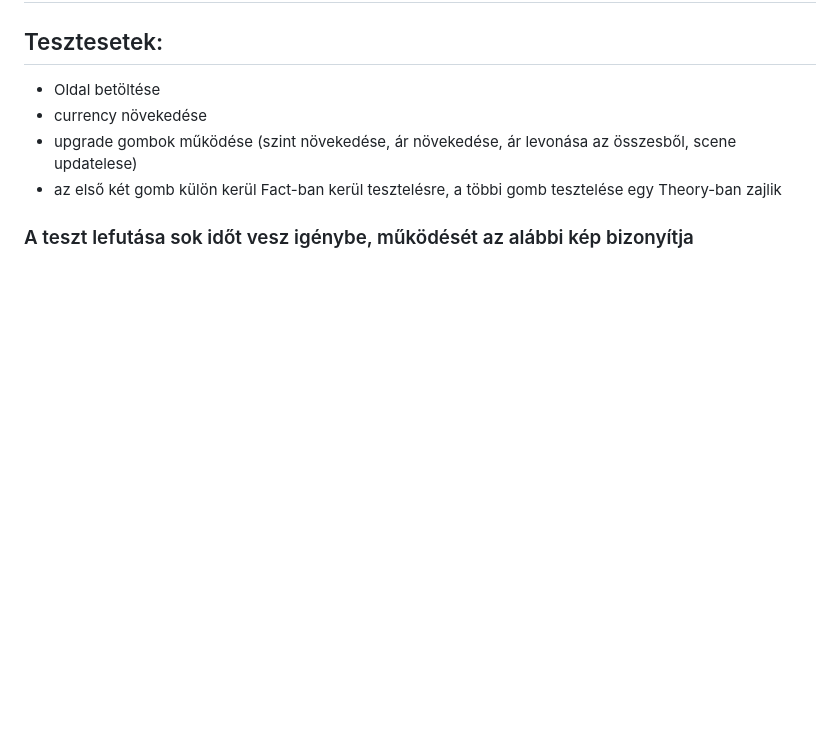
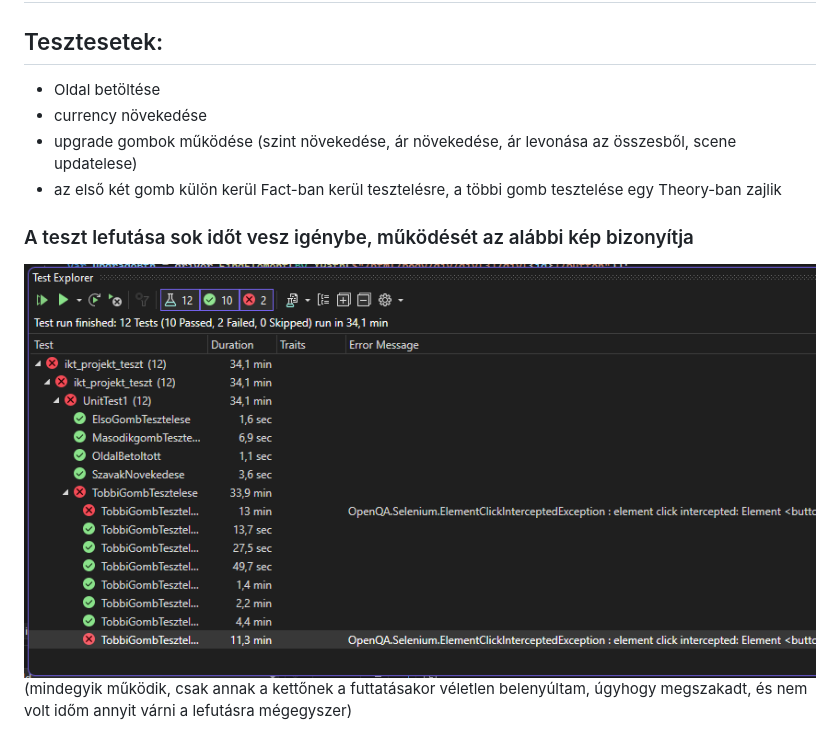
Before and after one commit to borsodi-koppany/WEB_tesztelos_projekt, a Markdown page: README.md, the part around the change. Rendered like a GitHub page; pictures changed too: Képernyőkép 2024-06-02 213351.png (added); blank space fills up the shorter version.

Commit message:
kesz

```diff
--- a/README.md
+++ b/README.md
@@ -6,3 +6,5 @@
 - upgrade gombok működése (szint növekedése, ár növekedése, ár levonása az összesből, scene updatelese)
 - az első két gomb külön kerül Fact-ban kerül tesztelésre, a többi gomb tesztelése egy Theory-ban zajlik
 ### A teszt lefutása sok időt vesz igénybe, működését az alábbi kép bizonyítja
+![tesztek lefuttatva](Képernyőkép%202024-06-02%20213351.png)
+(mindegyik működik, csak annak a kettőnek a futtatásakor véletlen belenyúltam, úgyhogy megszakadt, és nem volt időm annyit várni a lefutásra mégegyszer)
```
